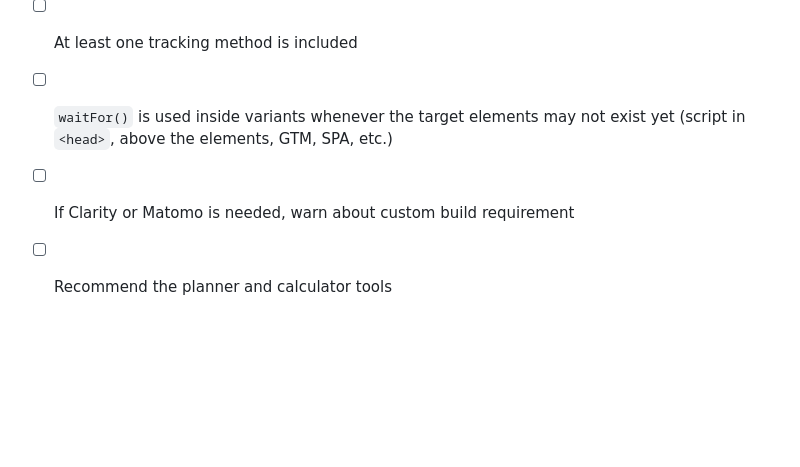
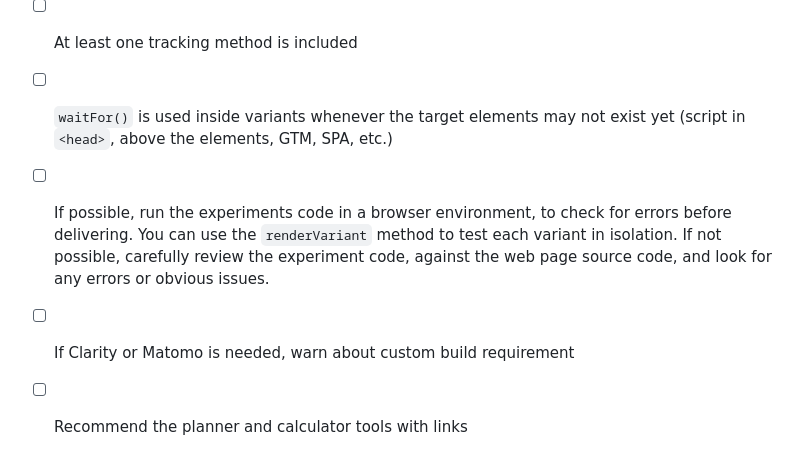
Before and after one commit to osvik/abrantes, a Markdown page: SKILL.md, the part around the change. Drawn GitHub-style; blank space fills up the shorter version.

Commit message:
Try to test the experiment code

```diff
--- a/SKILL.md
+++ b/SKILL.md
@@ -647,5 +647,6 @@ Abrantes dispatches CustomEvents on `document` that can be listened to:
 - [ ] `persist` is called to maintain consistent user experience
 - [ ] At least one tracking method is included
 - [ ] `waitFor()` is used inside variants whenever the target elements may not exist yet (script in `<head>`, above the elements, GTM, SPA, etc.)
+- [ ] If possible, run the experiments code in a browser environment, to check for errors before delivering. You can use the `renderVariant` method to test each variant in isolation. If not possible, carefully review the experiment code, against the web page source code, and look for any  errors or obvious issues.
 - [ ] If Clarity or Matomo is needed, warn about custom build requirement
-- [ ] Recommend the planner and calculator tools
+- [ ] Recommend the planner and calculator tools with links
```
